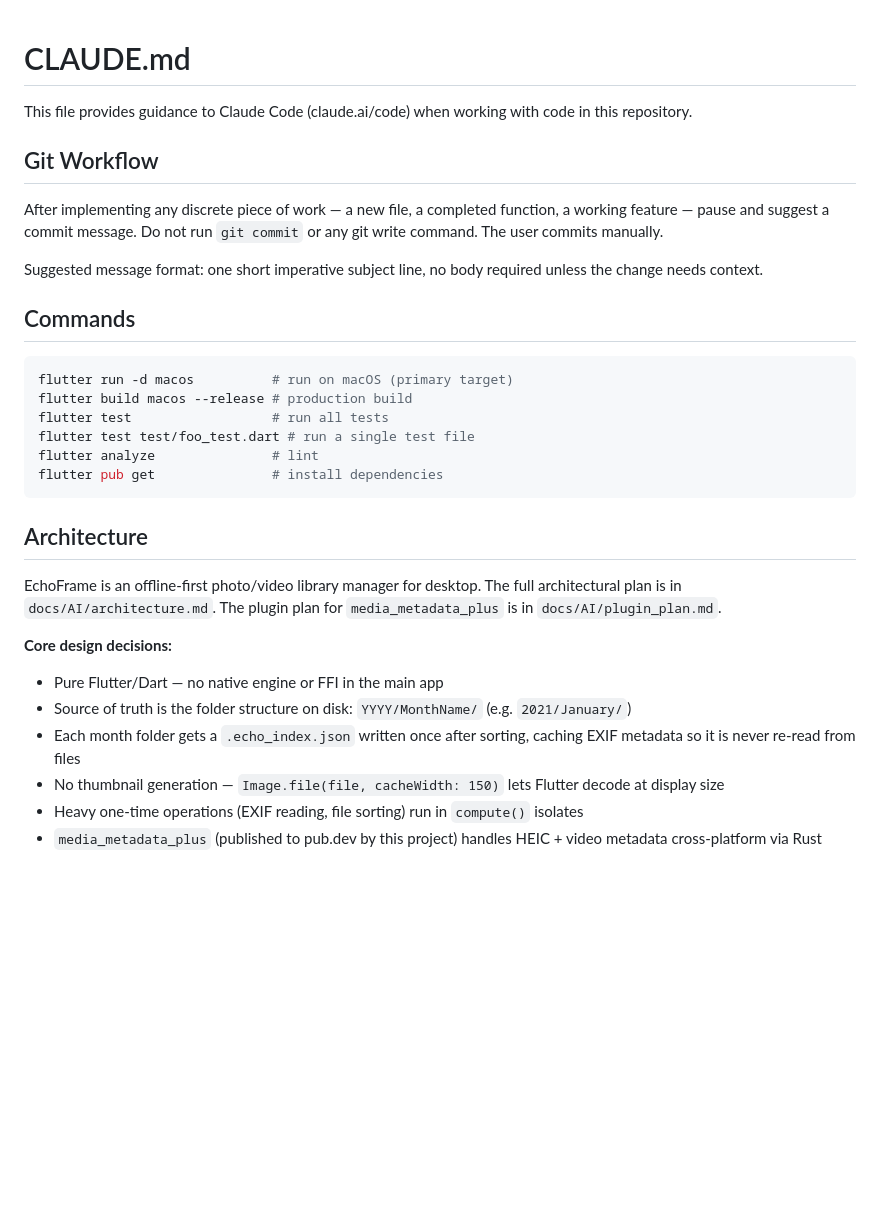
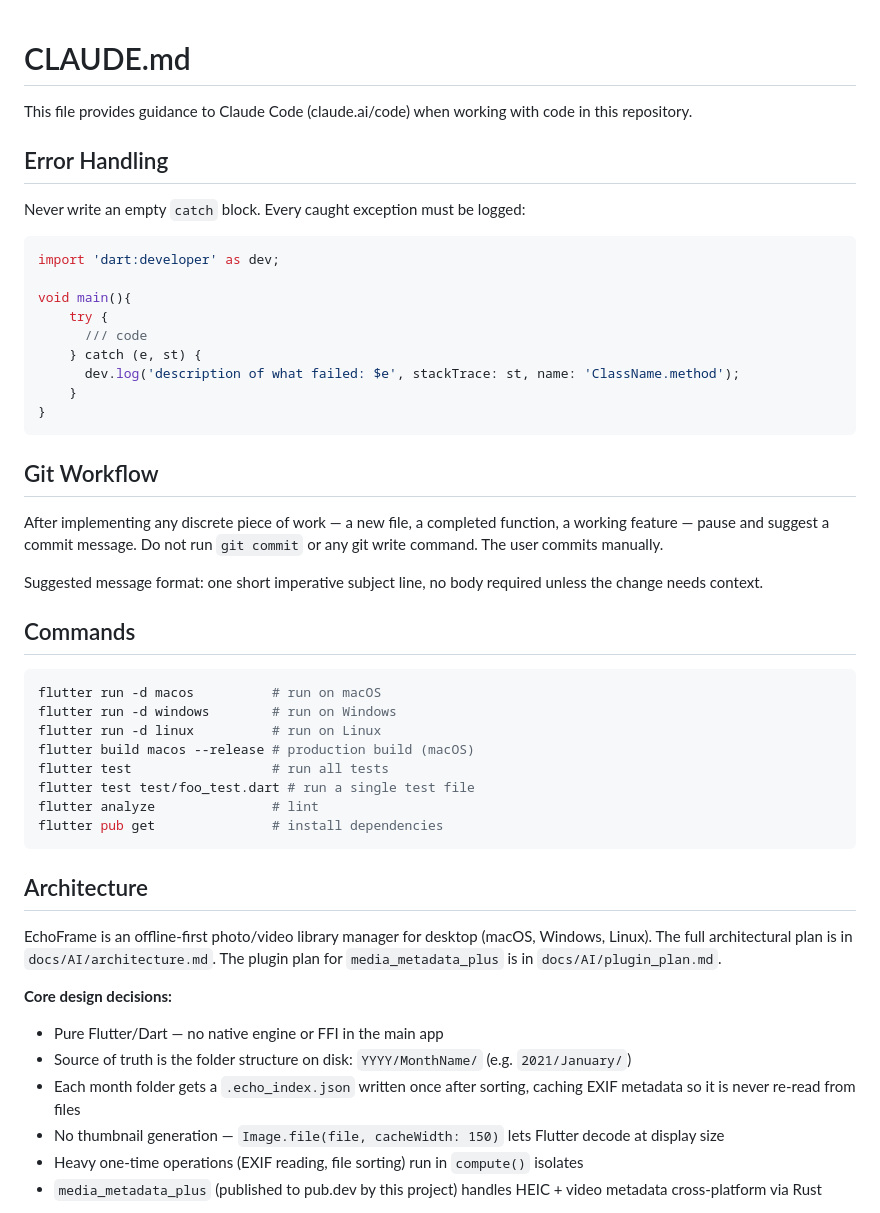
Before and after one commit to yashas-hm/echo-frame, a Markdown page: CLAUDE.md, the part around one of its changes. Rendered like a GitHub page; blank space fills up the shorter version.

Commit message:
update: agent rules

````diff
--- a/CLAUDE.md
+++ b/CLAUDE.md
@@ -2,17 +2,36 @@
 
 This file provides guidance to Claude Code (claude.ai/code) when working with code in this repository.
 
+## Error Handling
+
+Never write an empty `catch` block. Every caught exception must be logged:
+
+```dart
+import 'dart:developer' as dev;
+
+void main(){
+    try {
+      /// code
+    } catch (e, st) {
+      dev.log('description of what failed: $e', stackTrace: st, name: 'ClassName.method');
+    }
+}
+```
+
 ## Git Workflow
 
-After implementing any discrete piece of work — a new file, a completed function, a working feature — pause and suggest a commit message. Do not run `git commit` or any git write command. The user commits manually.
+After implementing any discrete piece of work — a new file, a completed function, a working feature — pause and suggest
+a commit message. Do not run `git commit` or any git write command. The user commits manually.
 
 Suggested message format: one short imperative subject line, no body required unless the change needs context.
 
 ## Commands
 
 ```bash
-flutter run -d macos          # run on macOS (primary target)
-flutter build macos --release # production build
+flutter run -d macos          # run on macOS
+flutter run -d windows        # run on Windows
+flutter run -d linux          # run on Linux
+flutter build macos --release # production build (macOS)
 flutter test                  # run all tests
 flutter test test/foo_test.dart # run a single test file
 flutter analyze               # lint
@@ -21,12 +40,15 @@ flutter pub get               # install dependencies
 
 ## Architecture
 
-EchoFrame is an offline-first photo/video library manager for desktop. The full architectural plan is in `docs/AI/architecture.md`. The plugin plan for `media_metadata_plus` is in `docs/AI/plugin_plan.md`.
+EchoFrame is an offline-first photo/video library manager for desktop (macOS, Windows, Linux). The full architectural
+plan is in `docs/AI/architecture.md`. The plugin plan for `media_metadata_plus` is in `docs/AI/plugin_plan.md`.
 
 **Core design decisions:**
+
 - Pure Flutter/Dart — no native engine or FFI in the main app
 - Source of truth is the folder structure on disk: `YYYY/MonthName/` (e.g. `2021/January/`)
-- Each month folder gets a `.echo_index.json` written once after sorting, caching EXIF metadata so it is never re-read from files
+- Each month folder gets a `.echo_index.json` written once after sorting, caching EXIF metadata so it is never re-read
+  from files
 - No thumbnail generation — `Image.file(file, cacheWidth: 150)` lets Flutter decode at display size
 - Heavy one-time operations (EXIF reading, file sorting) run in `compute()` isolates
 - `media_metadata_plus` (published to pub.dev by this project) handles HEIC + video metadata cross-platform via Rust
````
Also changed, not shown: other parts of CLAUDE.md (+10 -5 lines).
